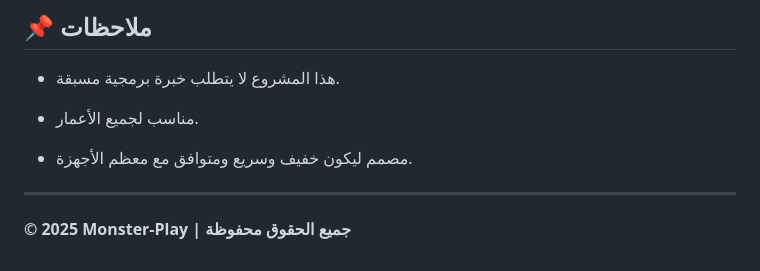
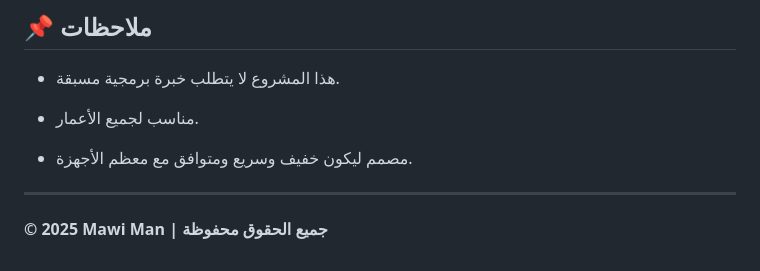
Before and after one commit to mawi-officiel/Monster-Play, a Markdown page: README.md, the part around one of its changes. Drawn GitHub-style.

```diff
--- a/README.md
+++ b/README.md
@@ -256,4 +256,4 @@
 
 ---
 
-**© 2025 Monster-Play | جميع الحقوق محفوظة**
+**© 2025 Mawi Man | جميع الحقوق محفوظة**
```
Also changed, not shown: other parts of README.md (+1 -1 lines).
